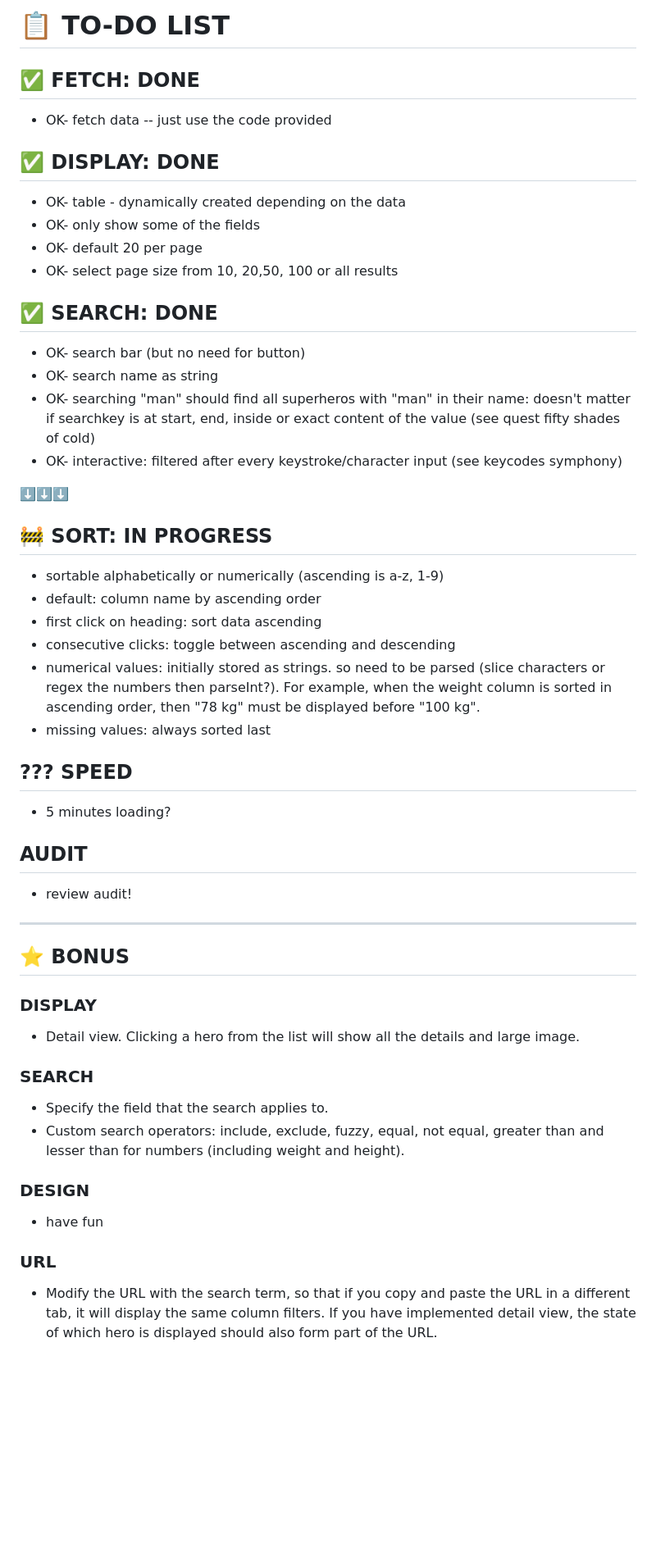
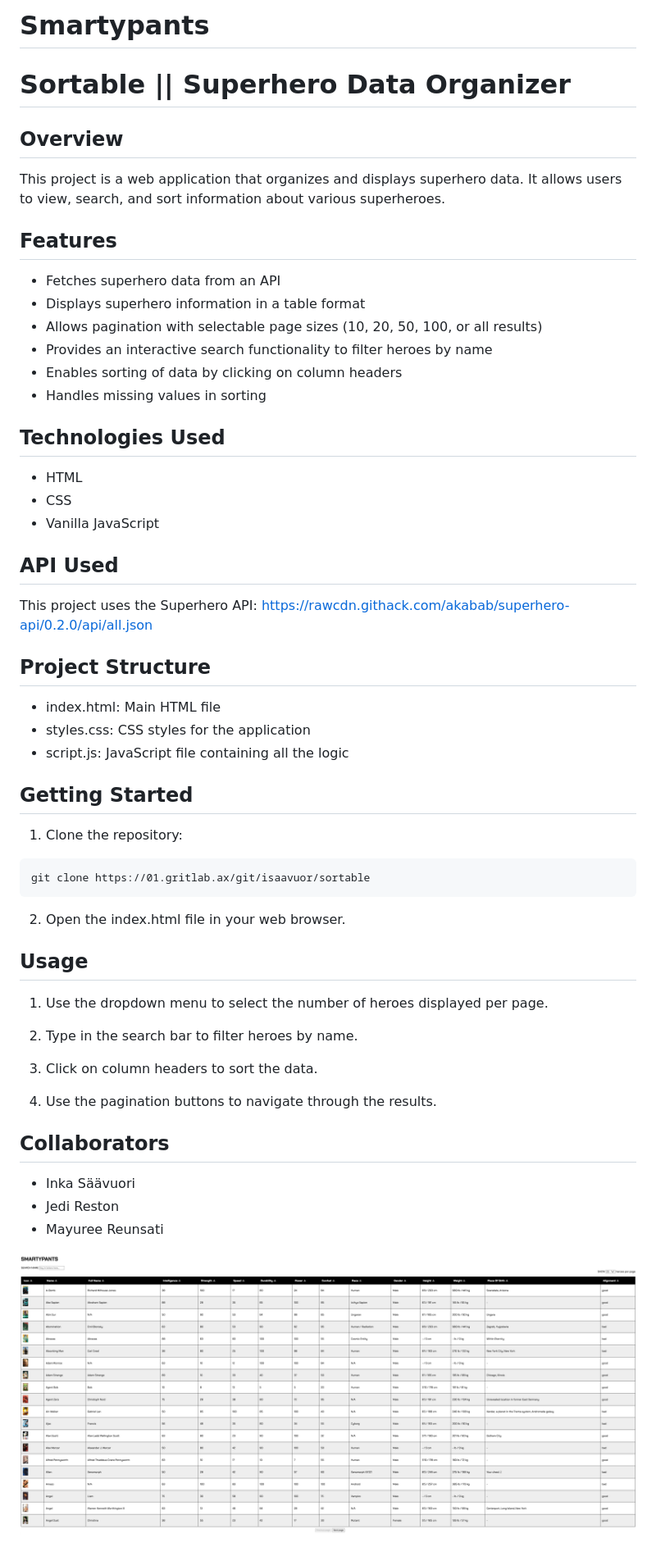
Before and after one commit to jeeeeedi/sortable, a Markdown page: README.md, the part around the change. Shown: that part at 82% size. Drawn GitHub-style; pictures changed too: smartypants.png (added); blank space fills up the shorter version.

````diff
--- a/README.md
+++ b/README.md
@@ -1,49 +1,52 @@
-# 📋 TO-DO LIST
+# Smartypants
+# Sortable || Superhero Data Organizer
 
-## ✅ FETCH: DONE
-- OK- fetch data -- just use the code provided
+## Overview
+This project is a web application that organizes and displays superhero data. It allows users to view, search, and sort information about various superheroes.
 
-## ✅ DISPLAY: DONE
-- OK- table - dynamically created depending on the data
-- OK- only show some of the fields
-- OK- default 20 per page
-- OK- select page size from 10, 20,50, 100 or all results
+## Features
+- Fetches superhero data from an API
+- Displays superhero information in a table format
+- Allows pagination with selectable page sizes (10, 20, 50, 100, or all results)
+- Provides an interactive search functionality to filter heroes by name
+- Enables sorting of data by clicking on column headers
+- Handles missing values in sorting
 
-## ✅ SEARCH: DONE
-- OK- search bar (but no need for button)
-- OK- search name as string
-- OK- searching "man" should find all superheros with "man" in their name: doesn't matter if searchkey is at start, end, inside or exact content of the value (see quest fifty shades of cold)
-- OK- interactive: filtered after every keystroke/character input (see keycodes symphony)
+## Technologies Used
+- HTML
+- CSS
+- Vanilla JavaScript
+
+## API Used
+This project uses the Superhero API:
+https://rawcdn.githack.com/akabab/superhero-api/0.2.0/api/all.json
+
+## Project Structure
+- index.html: Main HTML file
+- styles.css: CSS styles for the application
+- script.js: JavaScript file containing all the logic
 
 
-⬇️⬇️⬇️
+## Getting Started
+1. Clone the repository:
 
-## 🚧 SORT: IN PROGRESS
-- sortable alphabetically or numerically (ascending is a-z, 1-9)
-- default: column name by ascending order
-- first click on heading: sort data ascending
-- consecutive clicks: toggle between ascending and descending
-- numerical values: initially stored as strings. so need to be parsed (slice characters or regex the numbers then parseInt?). For example, when the weight column is sorted in ascending order, then "78 kg" must be displayed before "100 kg".
-- missing values: always sorted last
+```
+git clone https://01.gritlab.ax/git/isaavuor/sortable
+```
+2. Open the index.html file in your web browser.
 
-## ??? SPEED
-- 5 minutes loading?
+## Usage
+1. Use the dropdown menu to select the number of heroes displayed per page.
 
-## AUDIT
-- review audit!
+2. Type in the search bar to filter heroes by name.
 
------
-## ⭐ BONUS
+3. Click on column headers to sort the data.
 
-### DISPLAY
-- Detail view. Clicking a hero from the list will show all the details and large image.
+4. Use the pagination buttons to navigate through the results.
 
-### SEARCH
-- Specify the field that the search applies to.
-- Custom search operators: include, exclude, fuzzy, equal, not equal, greater than and lesser than for numbers (including weight and height).
+## Collaborators
+ - Inka Säävuori
+ - Jedi Reston
+ - Mayuree Reunsati
 
-### DESIGN
-- have fun
-
-### URL
-- Modify the URL with the search term, so that if you copy and paste the URL in a different tab, it will display the same column filters. If you have implemented detail view, the state of which hero is displayed should also form part of the URL.
+![alt text](smartypants.png)
````
Also changed, not shown: 2 other files.
